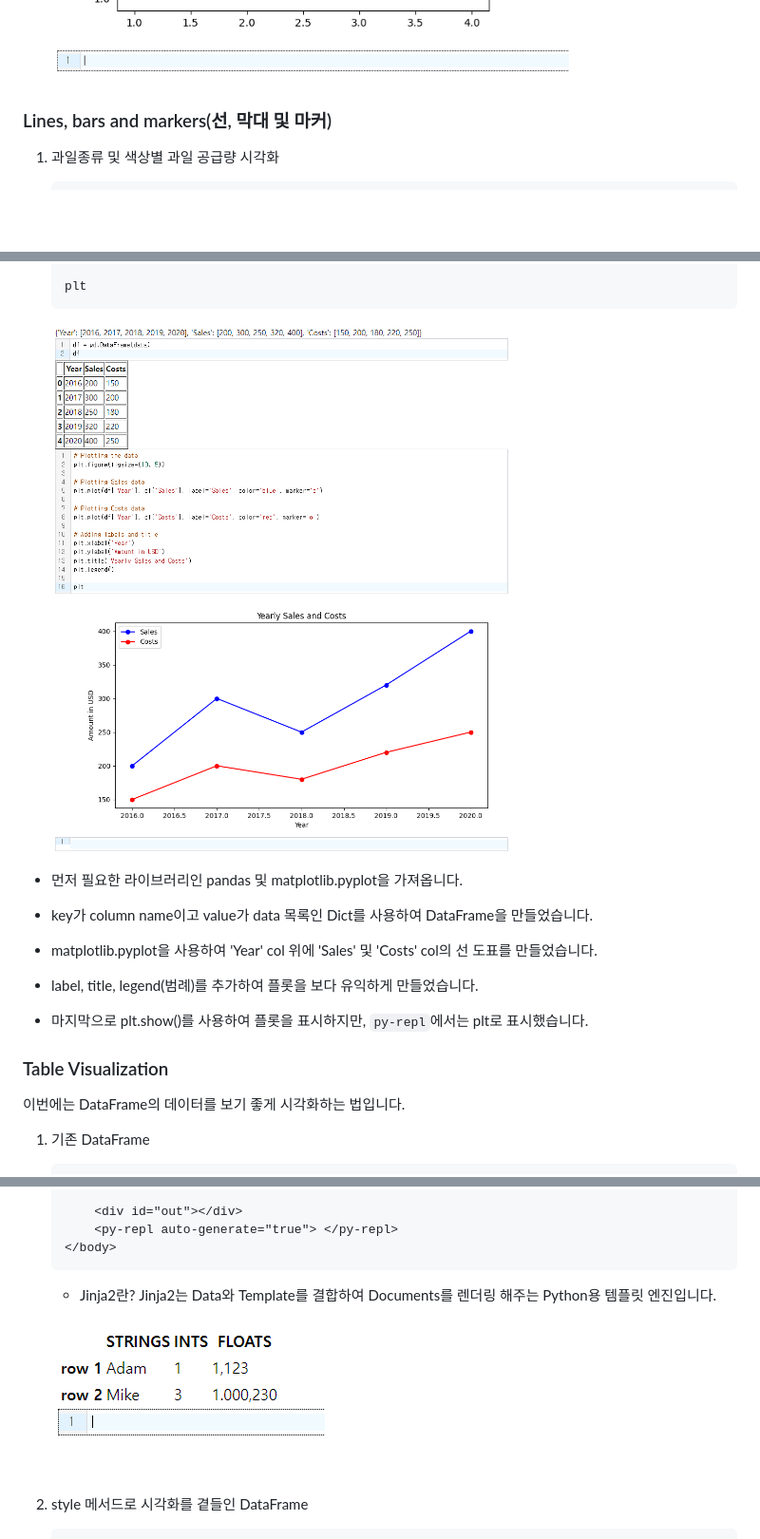
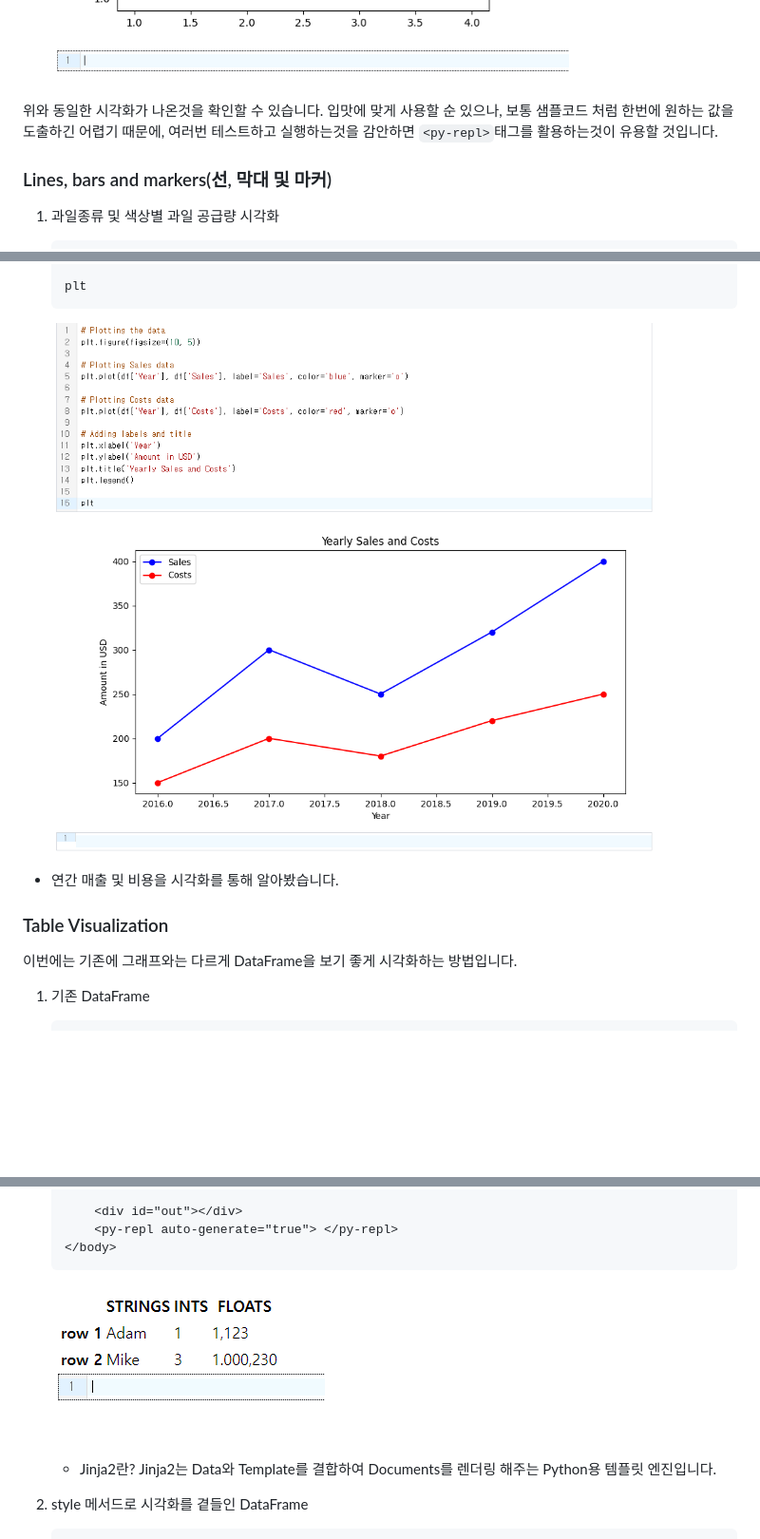
Before and after one commit to AMinSC/pyscript, a Markdown page: study/week_4.md, 3 parts joined by grey strips. Shown: that part at 95% size. Rendered like a GitHub page; pictures changed too: asset/pandas03.png; blank space fills up the shorter version.

````diff
--- a/study/week_4.md
+++ b/study/week_4.md
@@ -64,6 +64,9 @@ matplotlib 공식 사이트에서 몇 가지 샘플코드로 시각화를 해보
 
     ![bar graph](../asset/matplotlib.png)
 
+위와 동일한 시각화가 나온것을 확인할 수 있습니다.
+입맛에 맞게 사용할 순 있으나, 보통 샘플코드 처럼 한번에 원하는 값을 도출하긴 어렵기 때문에, 여러번 테스트하고 실행하는것을 감안하면 `<py-repl>`태그를 활용하는것이 유용할 것입니다.
+
 
 <!-- 샘플코드 삭제 or 보류 -->
 ### Lines, bars and markers(선, 막대 및 마커)
@@ -317,19 +333,11 @@ pandas는 데이터분석 라이브러리로 주로 jupyter notebook이나 colab
 
     ![dataframe](../asset/pandas03.png)
 
-- 먼저 필요한 라이브러리인 pandas 및 matplotlib.pyplot을 가져옵니다.
-
-- key가 column name이고 value가 data 목록인 Dict를 사용하여 DataFrame을 만들었습니다.
-
-- matplotlib.pyplot을 사용하여 'Year' col 위에 'Sales' 및 'Costs' col의 선 도표를 만들었습니다.
-
-- label, title, legend(범례)를 추가하여 플롯을 보다 유익하게 만들었습니다.
-
-- 마지막으로 plt.show()를 사용하여 플롯을 표시하지만, `py-repl`에서는 plt로 표시했습니다.
+- 연간 매출 및 비용을 시각화를 통해 알아봤습니다.
 
 
 ### Table Visualization
-이번에는 DataFrame의 데이터를 보기 좋게 시각화하는 법입니다.
+이번에는 기존에 그래프와는 다르게 DataFrame을 보기 좋게 시각화하는 방법입니다.
 
 1. 기존 DataFrame
     ```html
@@ -360,10 +368,11 @@ pandas는 데이터분석 라이브러리로 주로 jupyter notebook이나 colab
     </body>
     ```
 
+    ![dataframe](../asset/dataframe.png)
+
+
     - Jinja2란?
         Jinja2는 Data와 Template를 결합하여 Documents를 렌더링 해주는 Python용 템플릿 엔진입니다.
-
-    ![dataframe](../asset/dataframe.png)
 
 
 2. style 메서드로 시각화를 곁들인 DataFrame
````
Also changed, not shown: other parts of study/week_4.md (+34 -22 lines), asset/pandas_load.png, asset/pandas_load2.png, asset/pandas_load3.png, asset/pandas_load4.png, asset/pandas_load5.png, 1 other file.
